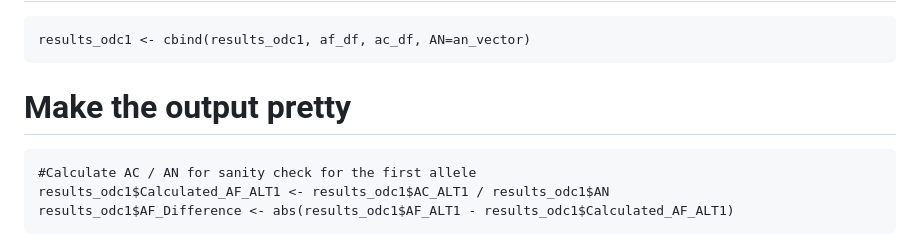
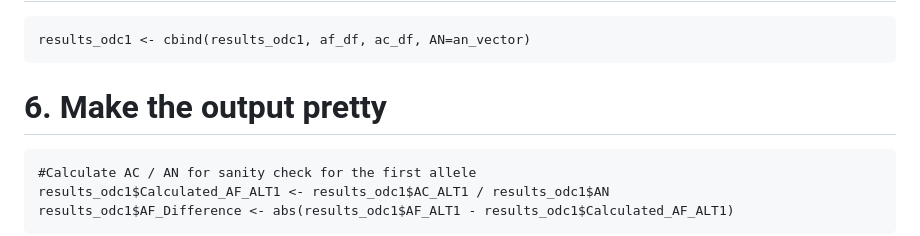
Before and after one commit to halwachsb/se-scientific-data-management, a Markdown page: example/PROCESSVCF.md, the part around one of its changes. Drawn GitHub-style.

````diff
--- a/example/PROCESSVCF.md
+++ b/example/PROCESSVCF.md
@@ -74,7 +74,7 @@ an_vector <- info_df$AN
 results_odc1 <- cbind(results_odc1, af_df, ac_df, AN=an_vector)
 ```
 
-# Make the output pretty
+# 6. Make the output pretty
 
 ```
 #Calculate AC / AN for sanity check for the first allele
````
Also changed, not shown: other parts of example/PROCESSVCF.md (+1 -1 lines).
